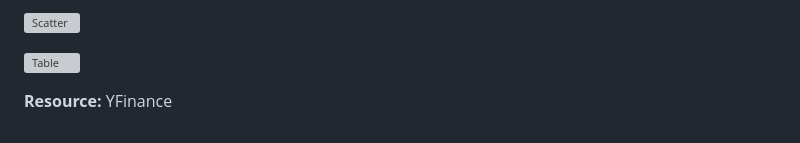
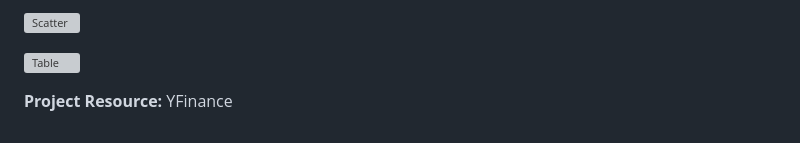
Before and after one commit to CAGorman/Stock_Predictions, a Markdown page: README.md, the part around the change. GitHub-like rendering; grey boxes are pictures that could not be loaded.

```diff
--- a/README.md
+++ b/README.md
@@ -151,5 +151,5 @@ These metrics indicate the model’s effectiveness, with a low MSE, RMSE, and MA
 
 
 
-**Resource:**
+**Project Resource:**
 YFinance
```
